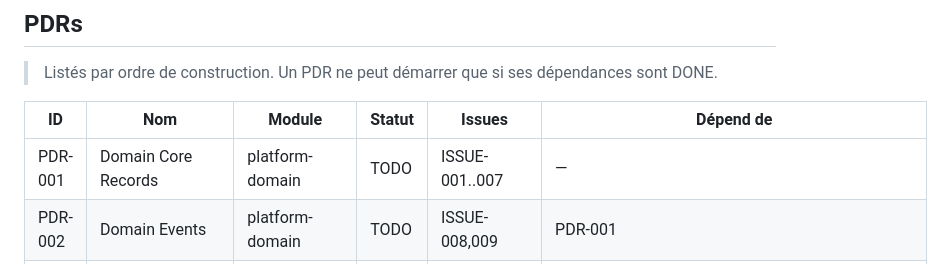
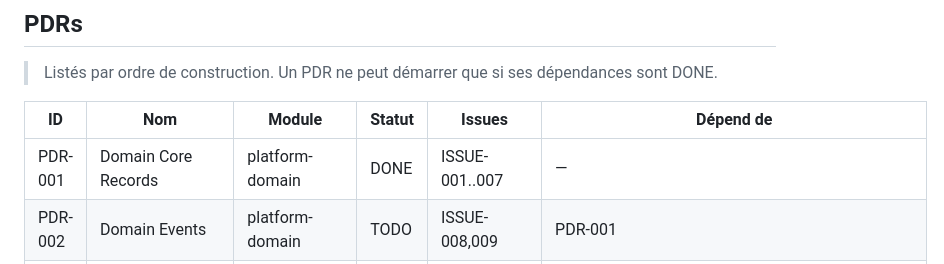
Before and after one commit to DIFRIN/performance-platform, a Markdown page: .claude/progress.md, the part around the change. GitHub-like rendering.

Commit message:
feat(domain): identifiants value objects du domaine
Module: `platform-domain`

Créer tous les identifiants value objects immuables du domaine (records 0-framework) avec leurs factories. Base pour tout le reste du projet.

Refs: ISSUE-001

```diff
--- a/.claude/progress.md
+++ b/.claude/progress.md
@@ -49,7 +49,7 @@
 
 | ID | Nom | Module | Statut | Issues | Dépend de |
 |---|---|---|---|---|---|
-| PDR-001 | Domain Core Records | platform-domain | TODO | ISSUE-001..007 | — |
+| PDR-001 | Domain Core Records | platform-domain | DONE | ISSUE-001..007 | — |
 | PDR-002 | Domain Events | platform-domain | TODO | ISSUE-008,009 | PDR-001 |
 | PDR-003 | Plugin API | platform-plugin-api | TODO | ISSUE-010,011 | PDR-001 |
 | PDR-004 | Application Ports & Use Cases | platform-application | TODO | ISSUE-012,013,014 | PDR-001 |
```
